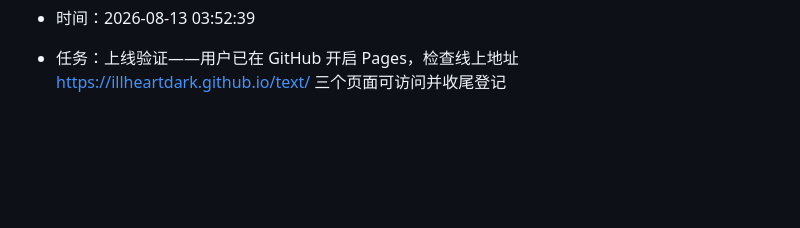
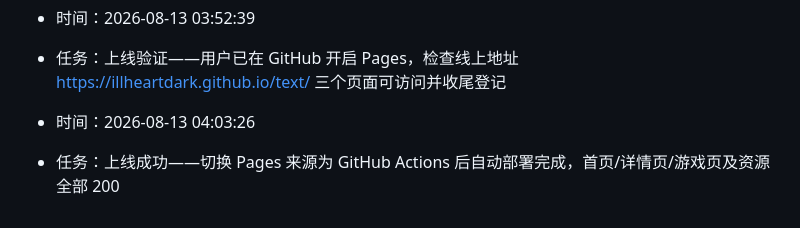
Before and after one commit to illheartdark/text, a Markdown page: log.md, the part around the change. Drawn GitHub-style; blank space fills up the shorter version.

```diff
--- a/log.md
+++ b/log.md
@@ -78,3 +78,6 @@
 
 - 时间：2026-08-13 03:52:39
 - 任务：上线验证——用户已在 GitHub 开启 Pages，检查线上地址 https://illheartdark.github.io/text/ 三个页面可访问并收尾登记
+
+- 时间：2026-08-13 04:03:26
+- 任务：上线成功——切换 Pages 来源为 GitHub Actions 后自动部署完成，首页/详情页/游戏页及资源全部 200
```
Also changed, not shown: git.md (+1 -0 lines), plan.md (+2 -0 lines).
